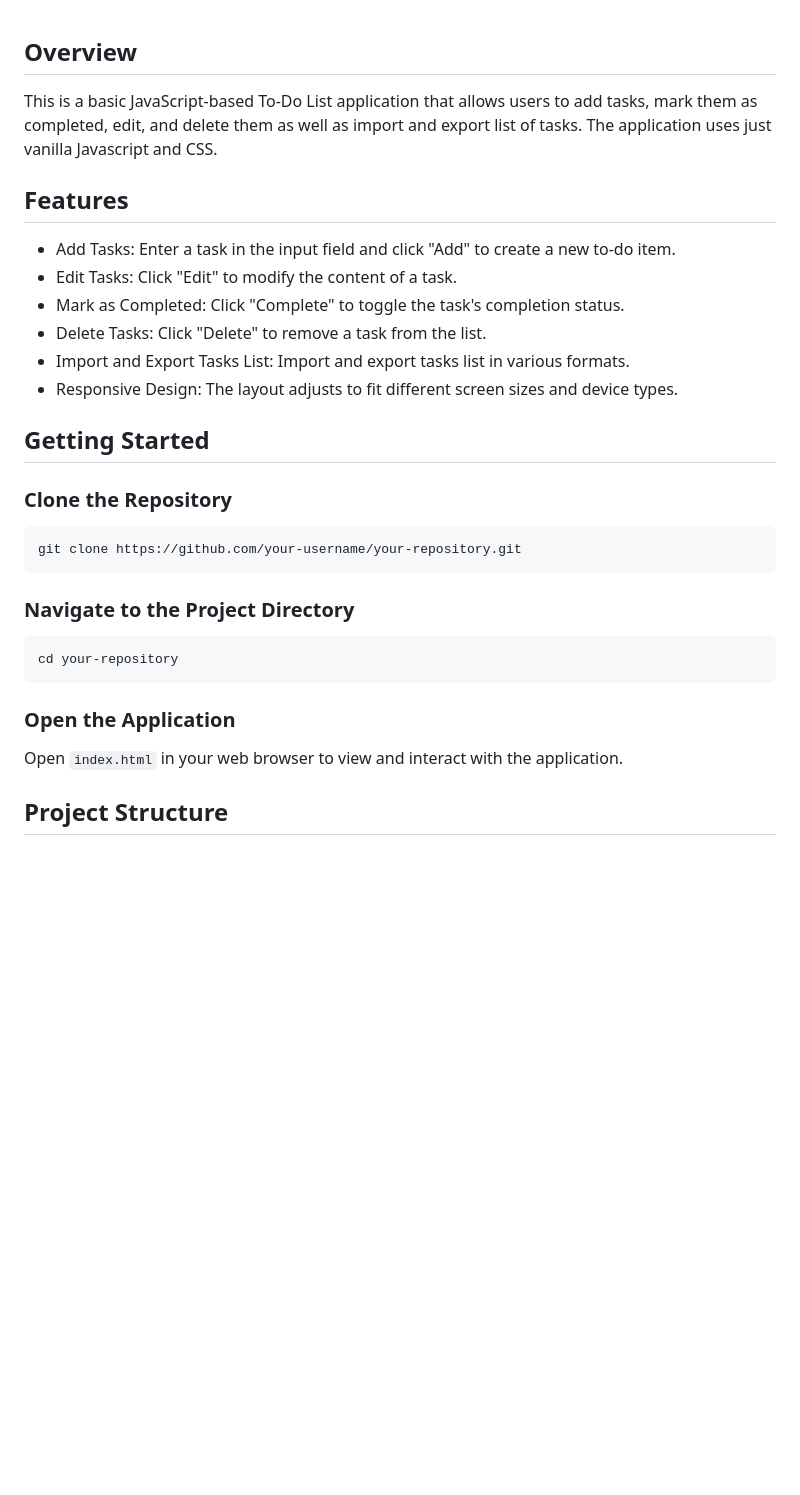
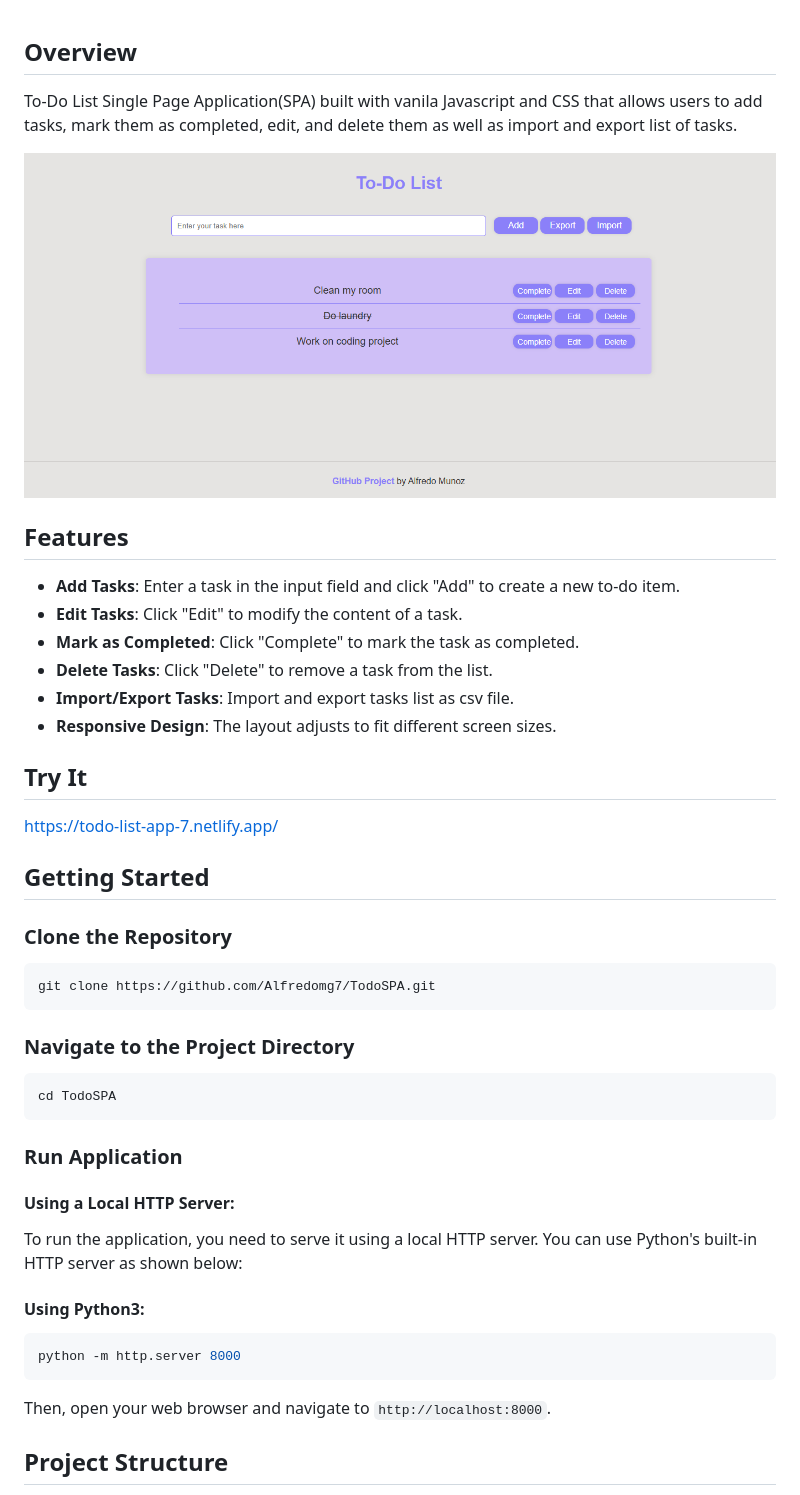
Before and after one commit to Alfredomg7/TodoSPA, a Markdown page: README.md, the part around the change. Drawn GitHub-style; pictures changed too: preview.png (added); blank space fills up the shorter version.

Commit message:
Update README file: include app preview image, live app link, and fix redaction errors.

````diff
--- a/README.md
+++ b/README.md
@@ -1,27 +1,37 @@
 ## Overview
-This is a basic JavaScript-based To-Do List application that allows users to add tasks, mark them as completed, edit, and delete them as well as import and export list of tasks.
-The application uses just vanilla Javascript and CSS.
+To-Do List Single Page Application(SPA) built with vanila Javascript and CSS that allows users to add tasks, mark them as completed, edit, and delete them as well as import and export list of tasks.
+
+![Application Preview](preview.png)
+
 
 ## Features
-- Add Tasks: Enter a task in the input field and click "Add" to create a new to-do item.
-- Edit Tasks: Click "Edit" to modify the content of a task.
-- Mark as Completed: Click "Complete" to toggle the task's completion status.
-- Delete Tasks: Click "Delete" to remove a task from the list.
-- Import and Export Tasks List: Import and export tasks list in various formats.
-- Responsive Design: The layout adjusts to fit different screen sizes and device types.
+- **Add Tasks**: Enter a task in the input field and click "Add" to create a new to-do item.
+- **Edit Tasks**: Click "Edit" to modify the content of a task.
+- **Mark as Completed**: Click "Complete" to mark the task as completed.
+- **Delete Tasks**: Click "Delete" to remove a task from the list.
+- **Import/Export Tasks**: Import and export tasks list as csv file.
+- **Responsive Design**: The layout adjusts to fit different screen sizes.
 
+## Try It
+https://todo-list-app-7.netlify.app/
 
 ## Getting Started
 ### Clone the Repository
 ```bash
-git clone https://github.com/your-username/your-repository.git
+git clone https://github.com/Alfredomg7/TodoSPA.git
 ```
 ### Navigate to the Project Directory
 ```bash
-cd your-repository
+cd TodoSPA
 ```
-### Open the Application
-Open `index.html` in your web browser to view and interact with the application.
+### Run Application
+#### Using a Local HTTP Server:
+To run the application, you need to serve it using a local HTTP server. You can use Python's built-in HTTP server as shown below:
+#### Using Python3:
+```bash
+python -m http.server 8000
+```
+Then, open your web browser and navigate to `http://localhost:8000`.
 
 ## Project Structure
 - `index.html`: The main HTML file containing the structure of the application.
````
